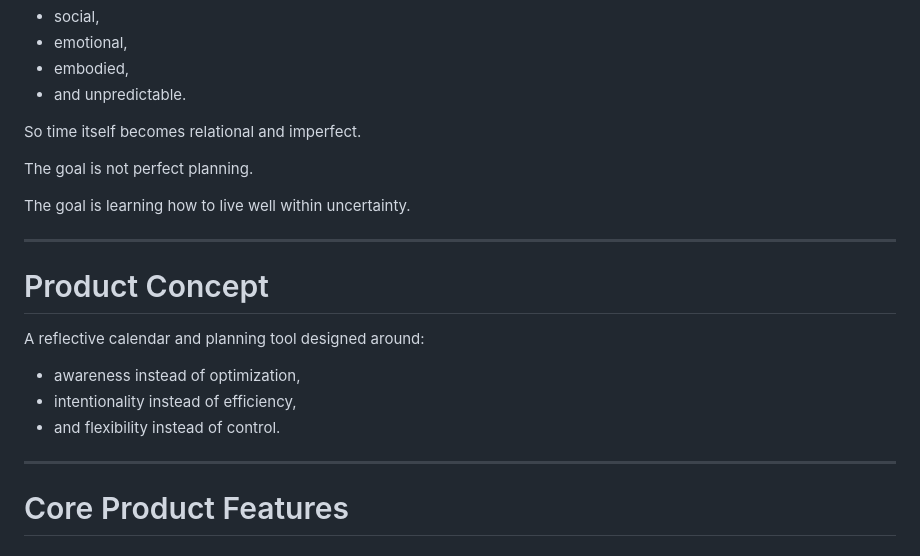
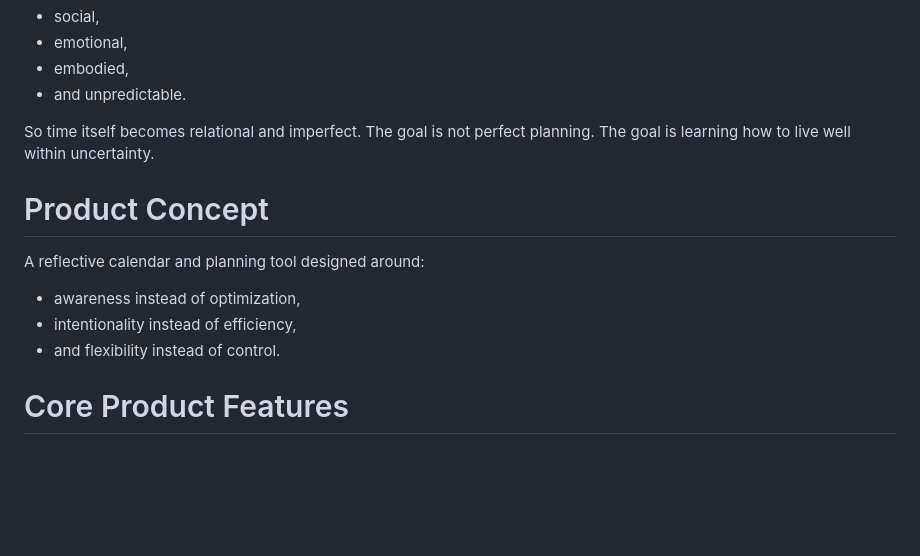
Before and after one commit to dalesofi/im-time, a Markdown page: idea.md, the part around one of its changes. GitHub-like rendering; blank space fills up the shorter version.

```diff
--- a/idea.md
+++ b/idea.md
@@ -86,12 +78,8 @@ Human beings are:
 - and unpredictable.
 
 So time itself becomes relational and imperfect.
+The goal is not perfect planning. The goal is learning how to live well within uncertainty.
 
-The goal is not perfect planning.
-
-The goal is learning how to live well within uncertainty.
-
----
 
 # Product Concept
 
@@ -99,8 +87,6 @@ A reflective calendar and planning tool designed around:
 - awareness instead of optimization,
 - intentionality instead of efficiency,
 - and flexibility instead of control.
-
----
 
 # Core Product Features
 
```
Also changed, not shown: other parts of idea.md (+0 -30 lines).
